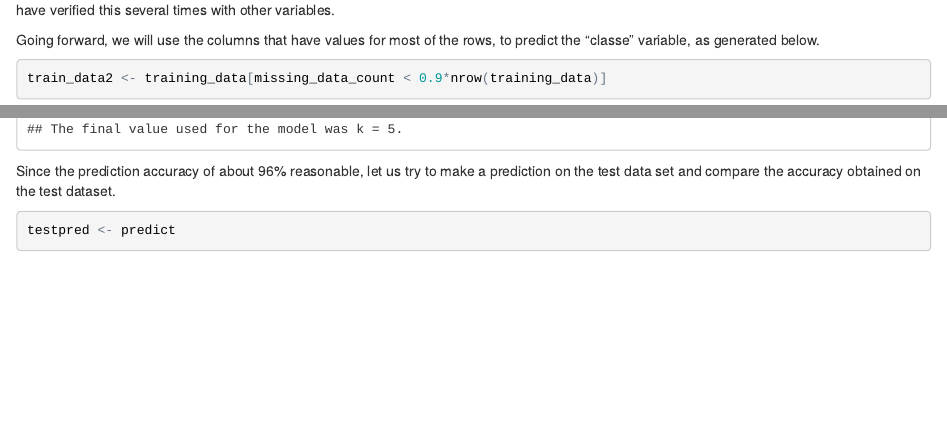
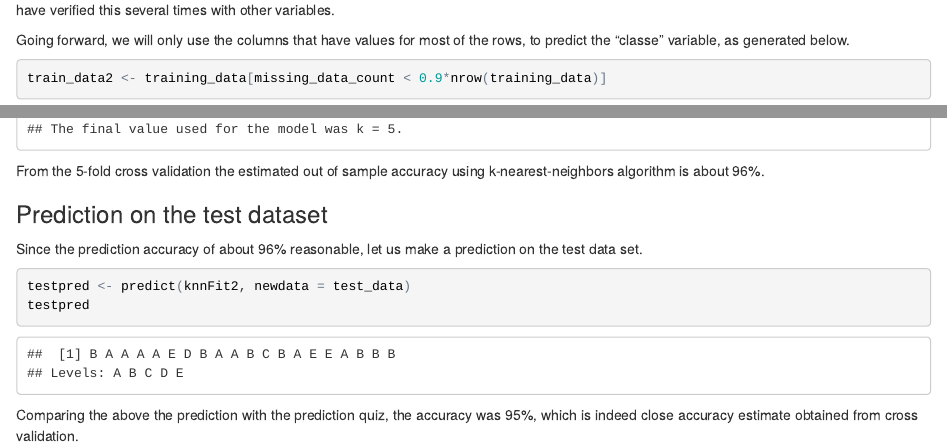
Before and after one commit to SeshadriKolluri/practical-machine-learning-course-project, an R Markdown document (practical-machine-learning-course-project.Rmd): the page in a window 1100 px wide, from 1190 px down, and a second part further down, joined at a grey line. The pictures show the output file practical-machine-learning-course-project.html that the author committed with the source, opened offline.

Commit message:
updated the RMD and HTML files

````diff
--- a/practical-machine-learning-course-project.Rmd
+++ b/practical-machine-learning-course-project.Rmd
@@ -46,7 +46,7 @@ aggregate(cbind(sample(training_data[missing_data_count > 0.9*nrow(training_data
 ```
 It can be seen that this randomly chosen column with lot of values missing doesn't show a very good correlation with the activities A/B/C/D/E. I have verified this several times with other variables.
 
-Going forward, we will use the columns that have values for most of the rows, to predict the "classe" variable, as generated below.
+Going forward, we will only use the columns that have values for most of the rows, to predict the "classe" variable, as generated below.
 
 ```{r}
 train_data2 <- training_data[missing_data_count < 0.9*nrow(training_data)]
@@ -69,9 +69,15 @@ print(knnFit2)
 
 ```
 
-Since the prediction accuracy of about 96% reasonable, let us try to make a prediction on the test data set and compare the accuracy obtained on the test dataset.
+From the 5-fold cross validation the estimated out of sample accuracy using k-nearest-neighbors algorithm is about 96%.
+
+### Prediction on the test dataset
+
+Since the prediction accuracy of about 96% reasonable, let us make a prediction on the test data set.
+
 ```{r}
+testpred <- predict(knnFit2, newdata = test_data)
+testpred
+```
 
-testpred <- predict
-
-```
+Comparing the above the prediction with the prediction quiz, the accuracy was 95%, which is indeed close accuracy estimate obtained from cross validation.
````
Also changed, not shown: practical-machine-learning-course-project.html.
